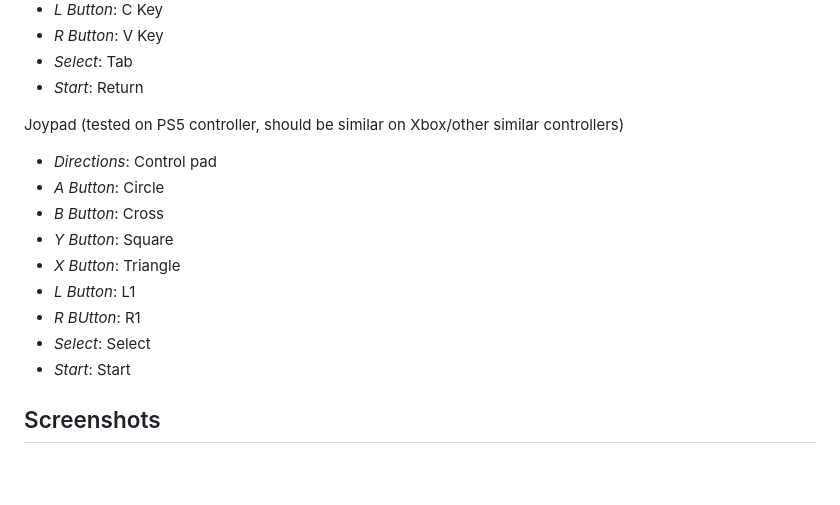
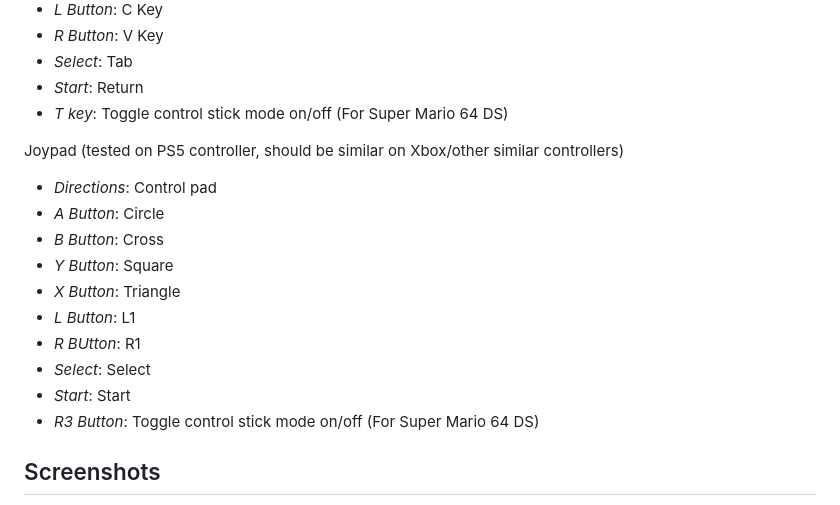
Before and after one commit to annethereshewent/nds-plus, a Markdown page: README.md, the part around the change. Drawn GitHub-style; blank space fills up the shorter version.

```diff
--- a/README.md
+++ b/README.md
@@ -66,6 +66,7 @@ Keyboard:
 - *R Button*: V Key
 - *Select*: Tab
 - *Start*: Return
+- *T key*: Toggle control stick mode on/off (For Super Mario 64 DS)
 
 Joypad (tested on PS5 controller, should be similar on Xbox/other similar controllers)
 
@@ -78,6 +79,7 @@ Joypad (tested on PS5 controller, should be similar on Xbox/other similar contro
 - *R BUtton*: R1
 - *Select*: Select
 - *Start*: Start
+- *R3 Button*: Toggle control stick mode on/off (For Super Mario 64 DS)
 
 ## Screenshots
 
```
